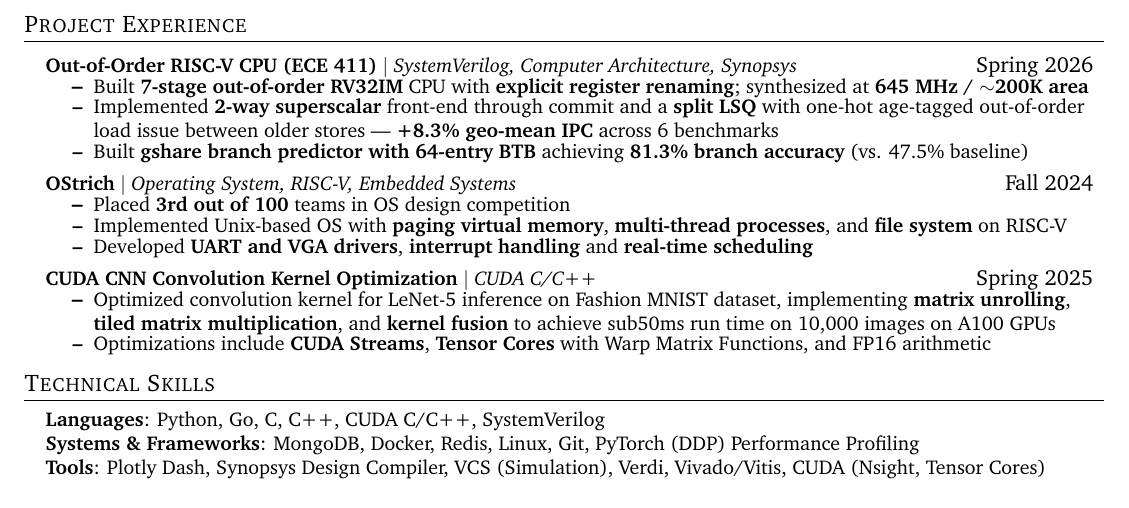
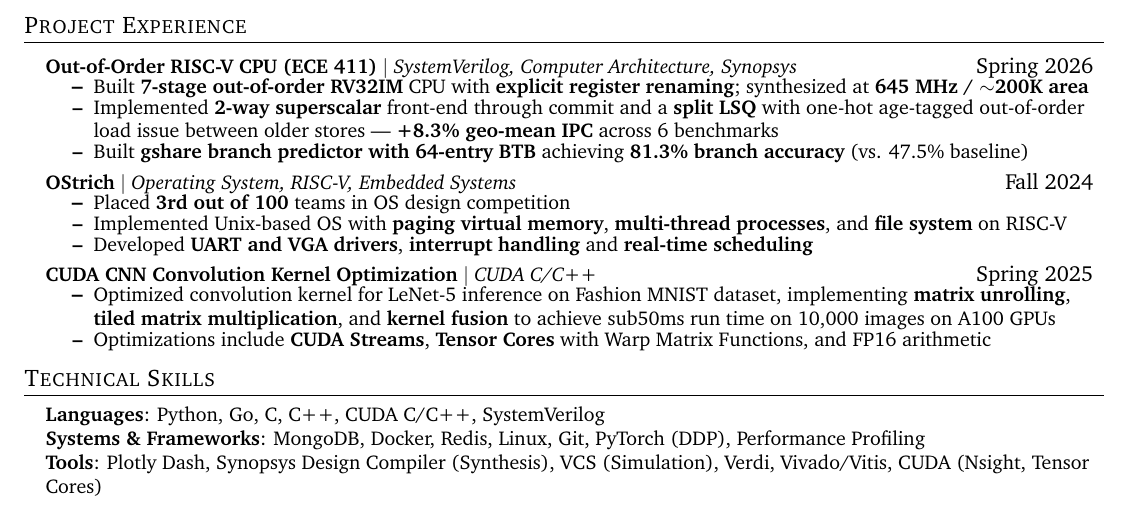
Before and after one commit to varpal/varpal.github.io, a LaTeX CV (resume/main.tex): part of the page, cut so that both start at the same text. Compiled offline with pdfLaTeX.

Commit message:
Fix skills punctuation and label Design Compiler as synthesis
Co-Authored-By: Claude Opus 5 <noreply@anthropic.com>

```diff
--- a/resume/main.tex
+++ b/resume/main.tex
@@ -195,8 +195,8 @@
  \begin{itemize}[leftmargin=0.15in, label={}]
     \small{\item{
      \textbf{Languages}{: Python, Go, C, C++, CUDA C/C++, SystemVerilog} \\
-     \textbf{Systems \& Frameworks}{: MongoDB, Docker, Redis, Linux, Git, PyTorch (DDP) Performance Profiling} \\
-     \textbf{Tools}{: Plotly Dash, Synopsys Design Compiler, VCS (Simulation), Verdi, Vivado/Vitis, CUDA (Nsight,
+     \textbf{Systems \& Frameworks}{: MongoDB, Docker, Redis, Linux, Git, PyTorch (DDP), Performance Profiling} \\
+     \textbf{Tools}{: Plotly Dash, Synopsys Design Compiler (Synthesis), VCS (Simulation), Verdi, Vivado/Vitis, CUDA (Nsight,
 Tensor Cores)}
     }}
  \end{itemize}
```
Also changed, not shown: resume.pdf.
